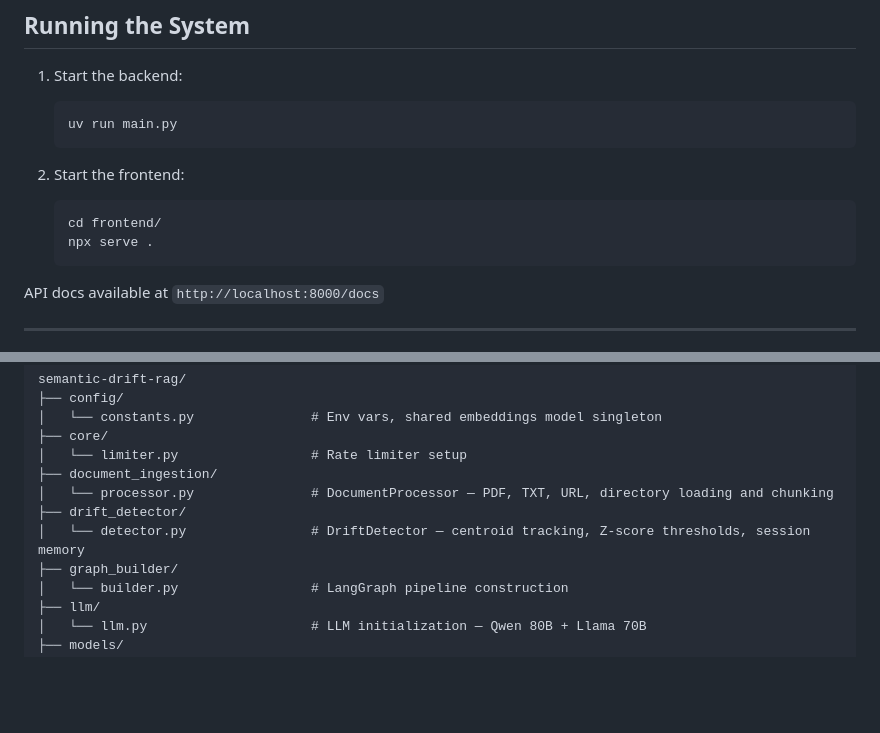
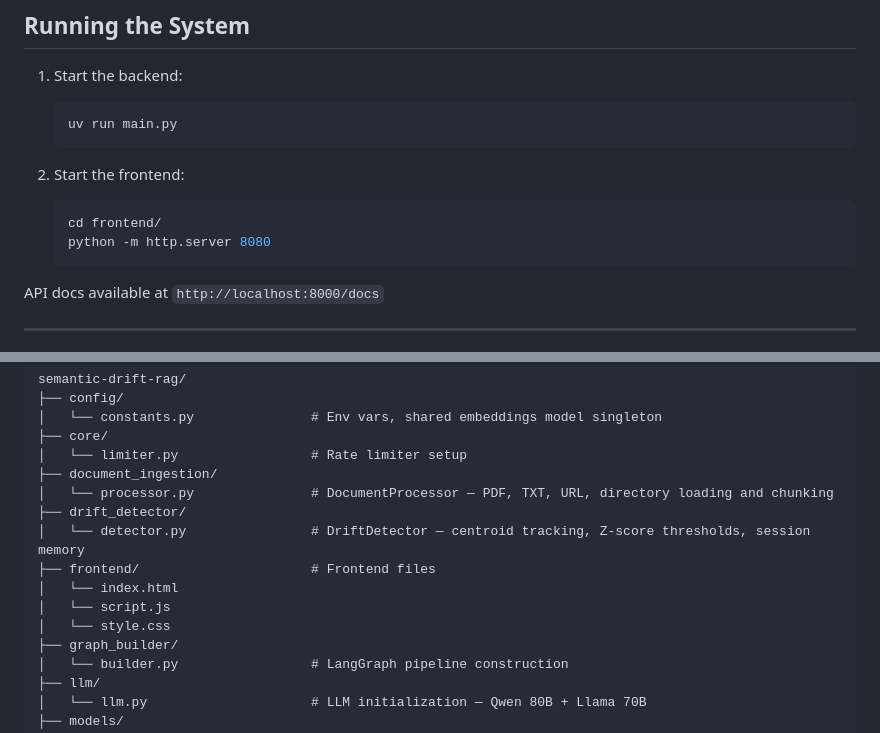
Before and after one commit to hrishikeshChandi/semantic-drift-rag, a Markdown page: README.md, 2 parts joined by grey strips. Drawn GitHub-style; blank space fills up the shorter version.

````diff
--- a/README.md
+++ b/README.md
@@ -226,7 +226,7 @@ PORT = 8000
 
    ```bash
    cd frontend/
-   npx serve .
+   python -m http.server 8080
    ```
 
 API docs available at `http://localhost:8000/docs`
@@ -304,6 +304,10 @@ semantic-drift-rag/
 │   └── processor.py               # DocumentProcessor — PDF, TXT, URL, directory loading and chunking
 ├── drift_detector/
 │   └── detector.py                # DriftDetector — centroid tracking, Z-score thresholds, session memory
+├── frontend/                      # Frontend files
+│   └── index.html
+│   └── script.js
+│   └── style.css
 ├── graph_builder/
 │   └── builder.py                 # LangGraph pipeline construction
 ├── llm/
````
